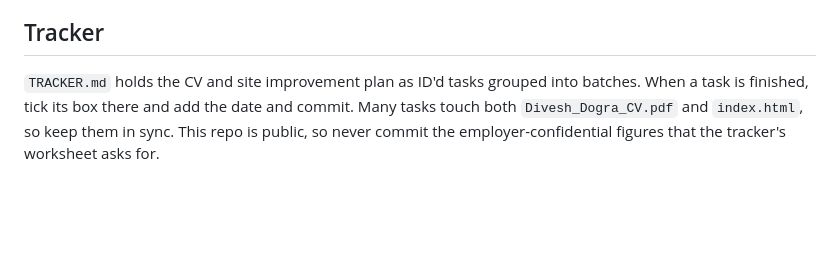
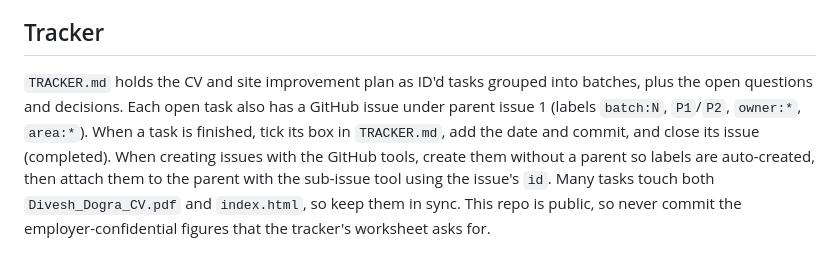
Before and after one commit to Divesh567/divesh567.github.io, a Markdown page: CLAUDE.md, the part around the change. GitHub-like rendering; blank space fills up the shorter version.

```diff
--- a/CLAUDE.md
+++ b/CLAUDE.md
@@ -37,4 +37,4 @@ Things that span several places and are easy to break:
 
 ## Tracker
 
-`TRACKER.md` holds the CV and site improvement plan as ID'd tasks grouped into batches. When a task is finished, tick its box there and add the date and commit. Many tasks touch both `Divesh_Dogra_CV.pdf` and `index.html`, so keep them in sync. This repo is public, so never commit the employer-confidential figures that the tracker's worksheet asks for.
+`TRACKER.md` holds the CV and site improvement plan as ID'd tasks grouped into batches, plus the open questions and decisions. Each open task also has a GitHub issue under parent issue 1 (labels `batch:N`, `P1`/`P2`, `owner:*`, `area:*`). When a task is finished, tick its box in `TRACKER.md`, add the date and commit, and close its issue (completed). When creating issues with the GitHub tools, create them without a parent so labels are auto-created, then attach them to the parent with the sub-issue tool using the issue's `id`. Many tasks touch both `Divesh_Dogra_CV.pdf` and `index.html`, so keep them in sync. This repo is public, so never commit the employer-confidential figures that the tracker's worksheet asks for.
```
Also changed, not shown: TRACKER.md (+32 -25 lines).
